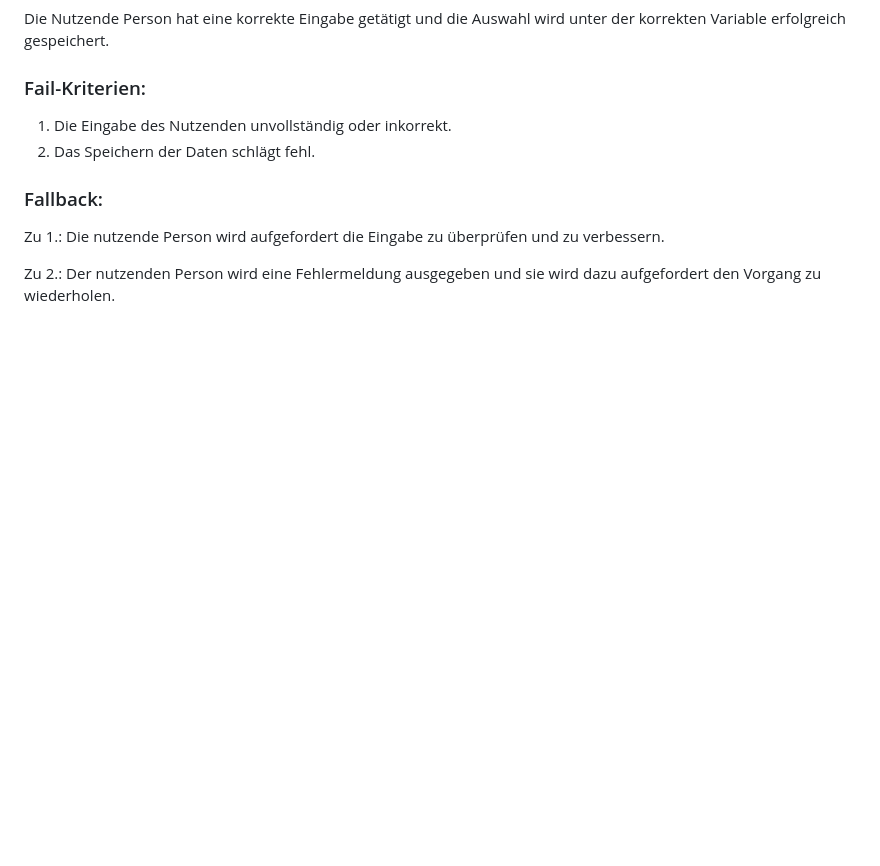
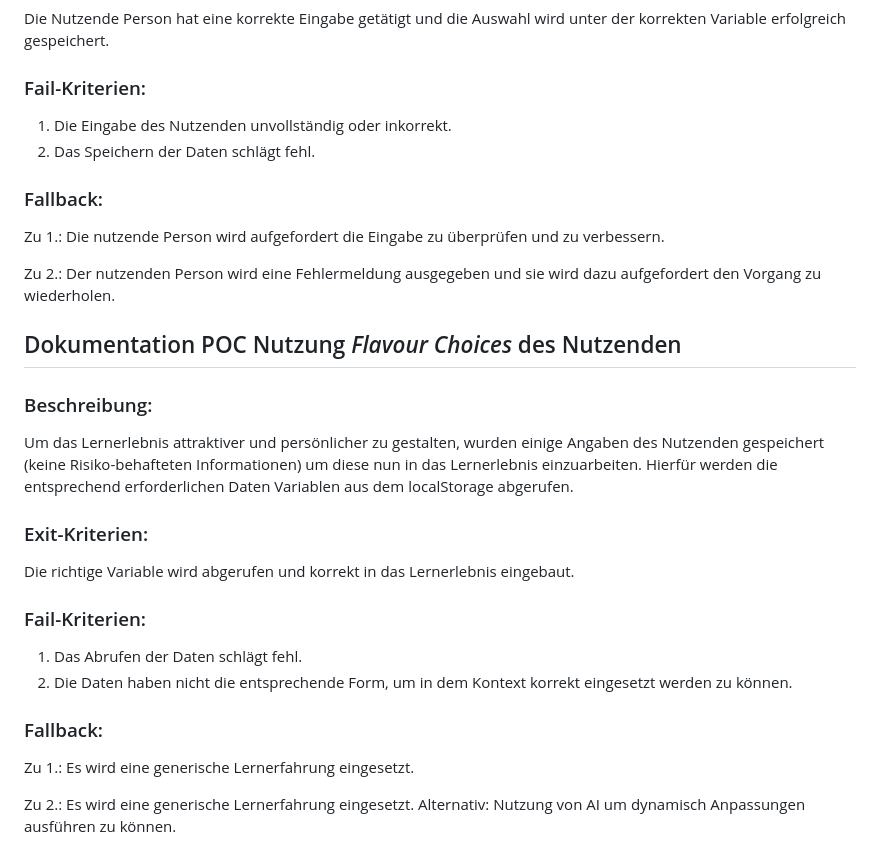
Before and after one commit to raziel-razmattaz/EPWS2324EngelHatzkeBreidbach, a Markdown page: Artefacts/PoCs.md, the part around the change. Rendered like a GitHub page; blank space fills up the shorter version.

```diff
--- a/Artefacts/PoCs.md
+++ b/Artefacts/PoCs.md
@@ -66,3 +66,24 @@ Die Nutzende Person hat eine korrekte Eingabe getätigt und die Auswahl wird unt
 Zu 1.: Die nutzende Person wird aufgefordert die Eingabe zu überprüfen und zu verbessern.
 
 Zu 2.: Der nutzenden Person wird eine Fehlermeldung ausgegeben und sie wird dazu aufgefordert den Vorgang zu wiederholen.
+
+
+
+## Dokumentation POC Nutzung *Flavour Choices* des Nutzenden
+### Beschreibung:
+
+Um das Lernerlebnis attraktiver und persönlicher zu gestalten, wurden einige Angaben des Nutzenden gespeichert (keine Risiko-behafteten Informationen) um diese nun in das Lernerlebnis einzuarbeiten. Hierfür werden die entsprechend erforderlichen Daten Variablen aus dem localStorage abgerufen.
+### Exit-Kriterien:
+
+Die richtige Variable wird abgerufen und korrekt in das Lernerlebnis eingebaut.
+
+### Fail-Kriterien:
+
+1.	Das Abrufen der Daten schlägt fehl.
+2.	Die Daten haben nicht die entsprechende Form, um in dem Kontext korrekt eingesetzt werden zu können.
+
+### Fallback:
+
+Zu 1.:  Es wird eine generische Lernerfahrung eingesetzt.
+
+Zu 2.: Es wird eine generische Lernerfahrung eingesetzt. Alternativ: Nutzung von AI um dynamisch Anpassungen ausführen zu können.
```
